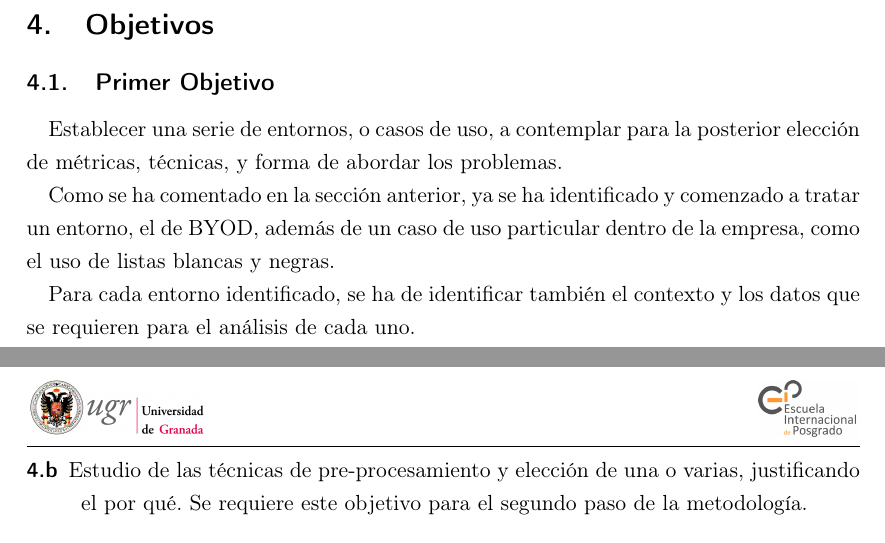
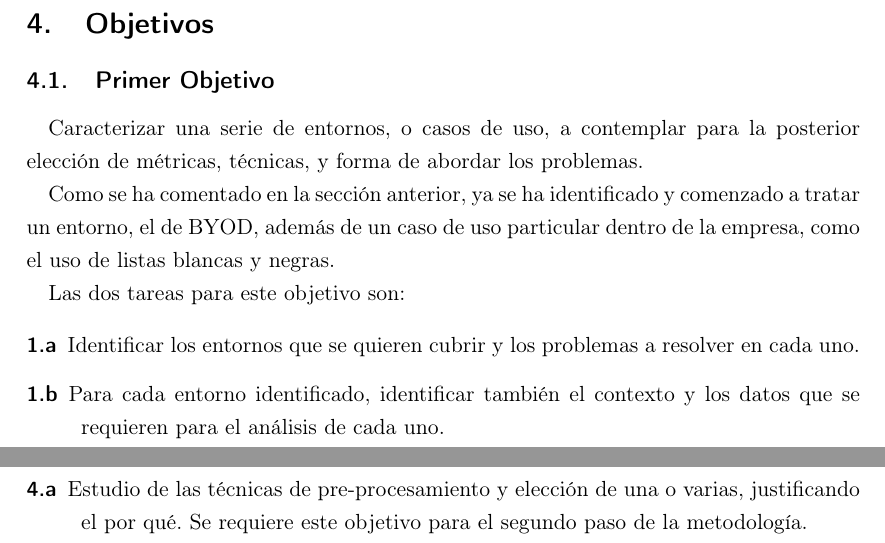
Before and after one commit to unintendedbear/Plan-de-investicaci-n-t-sis, a LaTeX thesis (Plantesis.tex): two parts of pages 8 and 10 of 15 before the commit and two parts of pages 8 and 9 of 15 after it, joined at a grey line, cut so that both start at the same text. Compiled offline with pdfLaTeX.

Commit message:
Tareas del objetivo 1

```diff
--- a/Plantesis.tex
+++ b/Plantesis.tex
@@ -302,11 +302,16 @@ Por otra parte, gracias al trabajo realizado en el proyecto MUSES, se tiene acce
 
 \subsection{Primer Objetivo}
 
-Establecer una serie de entornos, o casos de uso, a contemplar para la posterior elección de métricas, técnicas, y forma de abordar los problemas.
+Caracterizar una serie de entornos, o casos de uso, a contemplar para la posterior elección de métricas, técnicas, y forma de abordar los problemas.
 
 Como se ha comentado en la sección anterior, ya se ha identificado y comenzado a tratar un entorno, el de BYOD, además de un caso de uso particular dentro de la empresa, como el uso de listas blancas y negras.
 
-Para cada entorno identificado, se ha de identificar también el contexto y los datos que se requieren para el análisis de cada uno.
+Las dos tareas para este objetivo son:
+
+\begin{description}
+  \item[1.a] Identificar los entornos que se quieren cubrir y los problemas a resolver en cada uno.
+  \item[1.b] Para cada entorno identificado, identificar también el contexto y los datos que se requieren para el análisis de cada uno.
+\end{description}
 
 \subsection{Segundo Objetivo}
 
@@ -355,8 +360,8 @@ reales, independientemente de la plataforma.
 Para definir correctamente la metogología, se necesita completar las siguientes tareas:
 
 \begin{description}
-  \item[4.a] Creación de un \textit{benchmark} para la experimentación a partir de datos reales. Este objetivo afecta a los pasos 1 y 2 de la metodología.
-  \item[4.b] Estudio de las técnicas de pre-procesamiento y elección de una o varias, justificando el por qué. Se requiere este objetivo para el segundo paso de la metodología.
+  \item[4.a] Estudio de las técnicas de pre-procesamiento y elección de una o varias, justificando el por qué. Se requiere este objetivo para el segundo paso de la metodología.
+  \item[4.b] Creación de un \textit{benchmark} para la experimentación a partir de datos reales. Este objetivo afecta a los pasos 1 y 2 de la metodología.
   \item[4.c] Diseñar y definir el entorno de procesamiento con las técnicas escogidas en el segundo objetivo de la tesis. Este sub objetivo es necesario para definir el segundo paso de la metodología.
   \item[4.d] Definir cómo se validan esos resultados: comparando las métricas de cada técnica entre sí, los porcentajes de acierto en clasificación, y extrayendo conocimiento a partir de los datos. Este sub objetivo es requerido para el último paso de la metodología.
 \end{description}
```
